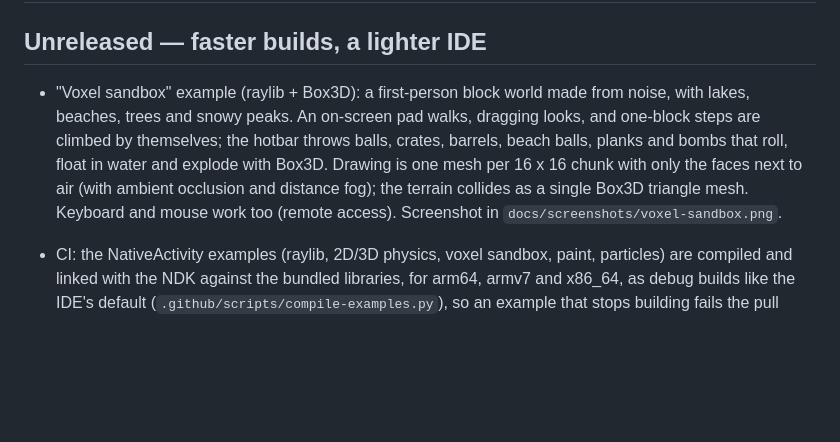
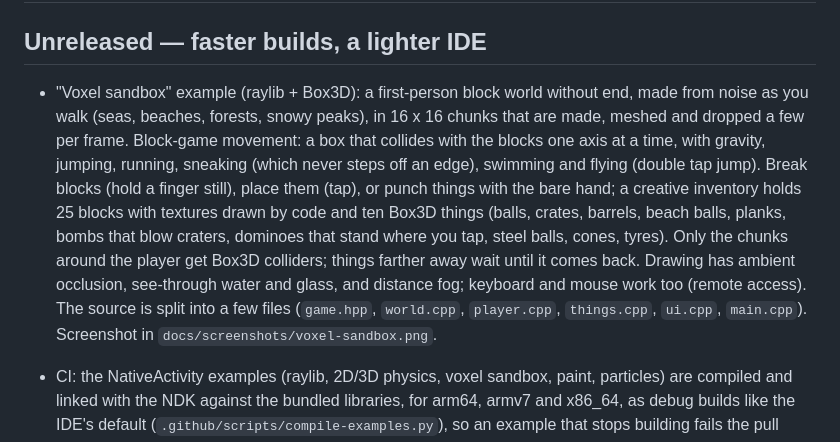
Before and after one commit to DeuzivanViana/NativeForge, a Markdown page: docs/ROADMAP.md, the part around the change. Drawn GitHub-style; blank space fills up the shorter version.

```diff
--- a/docs/ROADMAP.md
+++ b/docs/ROADMAP.md
@@ -2,13 +2,19 @@
 
 ## Unreleased — faster builds, a lighter IDE
 
-* "Voxel sandbox" example (raylib + Box3D): a first-person block world made from noise,
-  with lakes, beaches, trees and snowy peaks. An on-screen pad walks, dragging looks, and
-  one-block steps are climbed by themselves; the hotbar throws balls, crates, barrels,
-  beach balls, planks and bombs that roll, float in water and explode with Box3D. Drawing
-  is one mesh per 16 x 16 chunk with only the faces next to air (with ambient occlusion and
-  distance fog); the terrain collides as a single Box3D triangle mesh. Keyboard and mouse
-  work too (remote access). Screenshot in `docs/screenshots/voxel-sandbox.png`.
+* "Voxel sandbox" example (raylib + Box3D): a first-person block world without end, made
+  from noise as you walk (seas, beaches, forests, snowy peaks), in 16 x 16 chunks that are
+  made, meshed and dropped a few per frame. Block-game movement: a box that collides with
+  the blocks one axis at a time, with gravity, jumping, running, sneaking (which never
+  steps off an edge), swimming and flying (double tap jump). Break blocks (hold a finger
+  still), place them (tap), or punch things with the bare hand; a creative inventory holds
+  25 blocks with textures drawn by code and ten Box3D things (balls, crates, barrels,
+  beach balls, planks, bombs that blow craters, dominoes that stand where you tap, steel
+  balls, cones, tyres). Only the chunks around the player get Box3D colliders; things
+  farther away wait until it comes back. Drawing has ambient occlusion, see-through water
+  and glass, and distance fog; keyboard and mouse work too (remote access). The source is
+  split into a few files (`game.hpp`, `world.cpp`, `player.cpp`, `things.cpp`, `ui.cpp`,
+  `main.cpp`). Screenshot in `docs/screenshots/voxel-sandbox.png`.
 * CI: the NativeActivity examples (raylib, 2D/3D physics, voxel sandbox, paint, particles)
   are compiled and linked with the NDK against the bundled libraries, for arm64, armv7 and
   x86_64, as debug builds like the IDE's default (`.github/scripts/compile-examples.py`),
```
Also changed, not shown: README.md (+6 -4 lines), docs/screenshots/voxel-sandbox.png, 9 other files.
